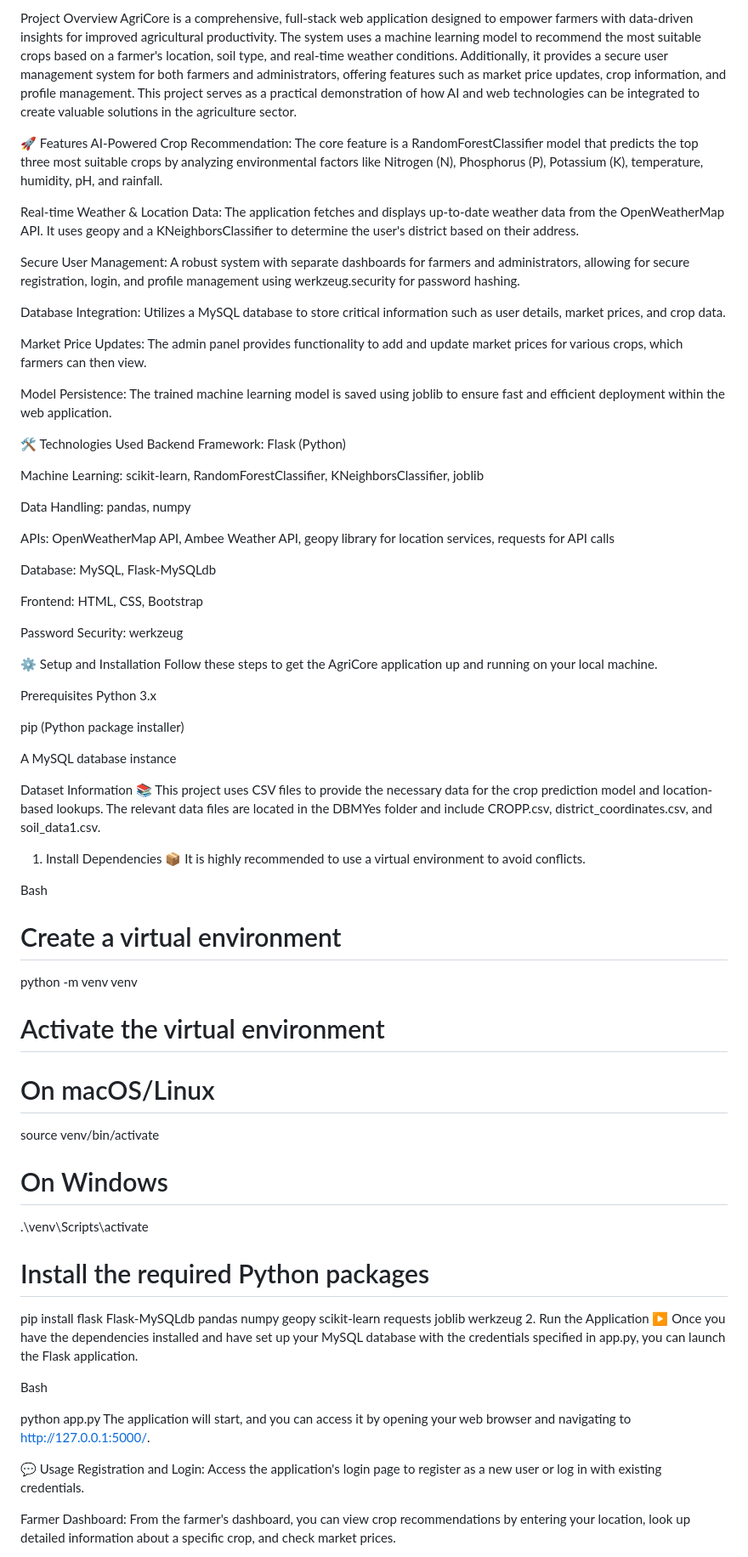
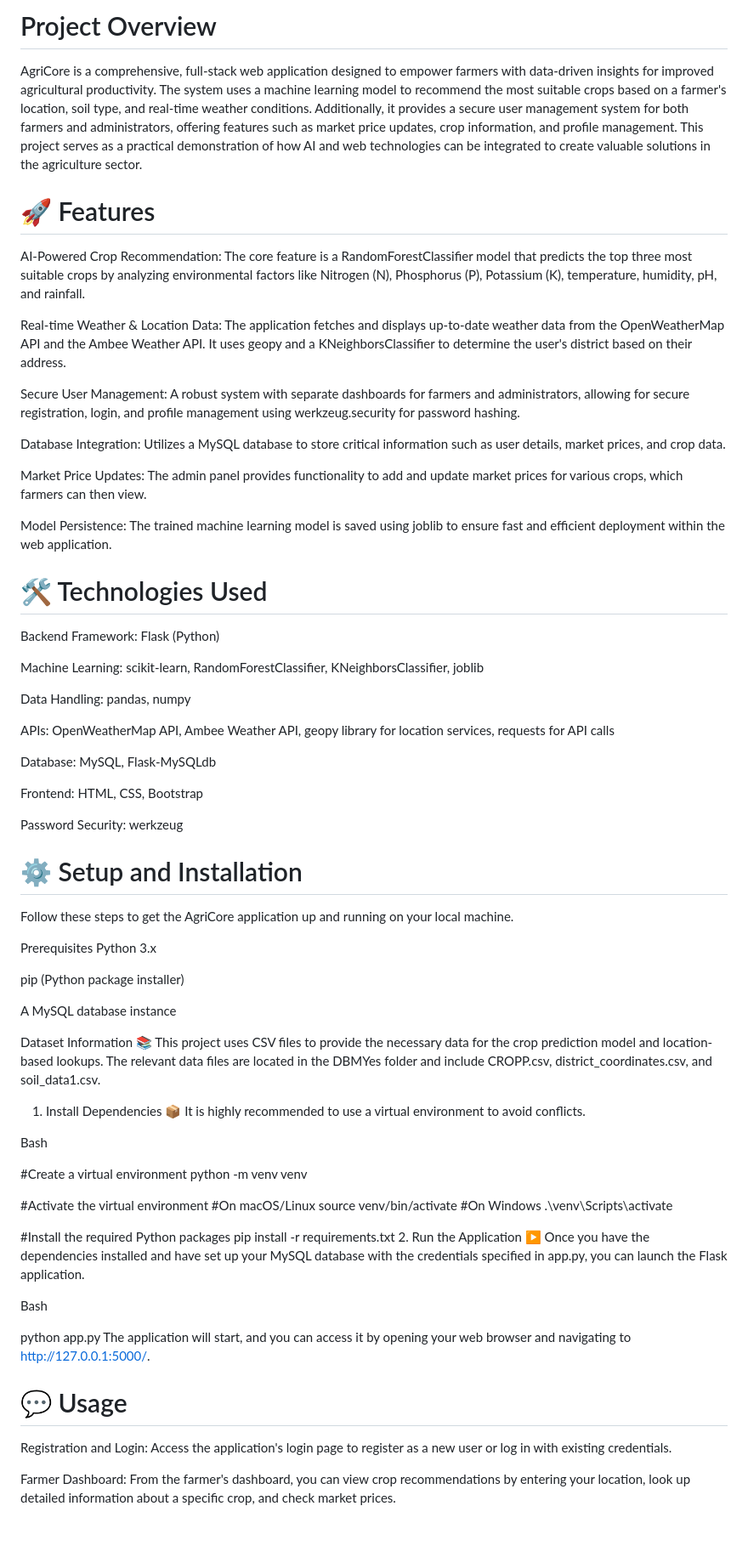
Before and after one commit to Sharan-kondi/Crop-Recommendation-System, a Markdown page: README.md, the part around the change printed below. Shown: that part at 85% size. Rendered like a GitHub page; blank space fills up the shorter version.

```diff
--- a/README.md
+++ b/README.md
@@ -1,10 +1,10 @@
-Project Overview
+# Project Overview
 AgriCore is a comprehensive, full-stack web application designed to empower farmers with data-driven insights for improved agricultural productivity. The system uses a machine learning model to recommend the most suitable crops based on a farmer's location, soil type, and real-time weather conditions. Additionally, it provides a secure user management system for both farmers and administrators, offering features such as market price updates, crop information, and profile management. This project serves as a practical demonstration of how AI and web technologies can be integrated to create valuable solutions in the agriculture sector.
 
-🚀 Features
+# 🚀 Features
 AI-Powered Crop Recommendation: The core feature is a RandomForestClassifier model that predicts the top three most suitable crops by analyzing environmental factors like Nitrogen (N), Phosphorus (P), Potassium (K), temperature, humidity, pH, and rainfall.
 
-Real-time Weather & Location Data: The application fetches and displays up-to-date weather data from the OpenWeatherMap API. It uses geopy and a KNeighborsClassifier to determine the user's district based on their address.
+Real-time Weather & Location Data: The application fetches and displays up-to-date weather data from the OpenWeatherMap API and the Ambee Weather API. It uses geopy and a KNeighborsClassifier to determine the user's district based on their address.
 
 Secure User Management: A robust system with separate dashboards for farmers and administrators, allowing for secure registration, login, and profile management using werkzeug.security for password hashing.
 
@@ -14,7 +14,7 @@ Market Price Updates: The admin panel provides functionality to add and update m
 
 Model Persistence: The trained machine learning model is saved using joblib to ensure fast and efficient deployment within the web application.
 
-🛠️ Technologies Used
+# 🛠️ Technologies Used
 Backend Framework: Flask (Python)
 
 Machine Learning: scikit-learn, RandomForestClassifier, KNeighborsClassifier, joblib
@@ -29,7 +29,7 @@ Frontend: HTML, CSS, Bootstrap
 
 Password Security: werkzeug
 
-⚙️ Setup and Installation
+# ⚙️ Setup and Installation
 Follow these steps to get the AgriCore application up and running on your local machine.
 
 Prerequisites
@@ -47,17 +47,17 @@ It is highly recommended to use a virtual environment to avoid conflicts.
 
 Bash
 
-# Create a virtual environment
+#Create a virtual environment
 python -m venv venv
 
-# Activate the virtual environment
-# On macOS/Linux
+#Activate the virtual environment
+#On macOS/Linux
 source venv/bin/activate
-# On Windows
+#On Windows
 .\venv\Scripts\activate
 
-# Install the required Python packages
-pip install flask Flask-MySQLdb pandas numpy geopy scikit-learn requests joblib werkzeug
+#Install the required Python packages
+pip install -r requirements.txt
 2. Run the Application ▶️
 Once you have the dependencies installed and have set up your MySQL database with the credentials specified in app.py, you can launch the Flask application.
 
@@ -66,7 +66,7 @@ Bash
 python app.py
 The application will start, and you can access it by opening your web browser and navigating to http://127.0.0.1:5000/.
 
-💬 Usage
+# 💬 Usage
 Registration and Login: Access the application's login page to register as a new user or log in with existing credentials.
 
 Farmer Dashboard: From the farmer's dashboard, you can view crop recommendations by entering your location, look up detailed information about a specific crop, and check market prices.
```
Also changed, not shown: other parts of README.md (+0 -3 lines).
